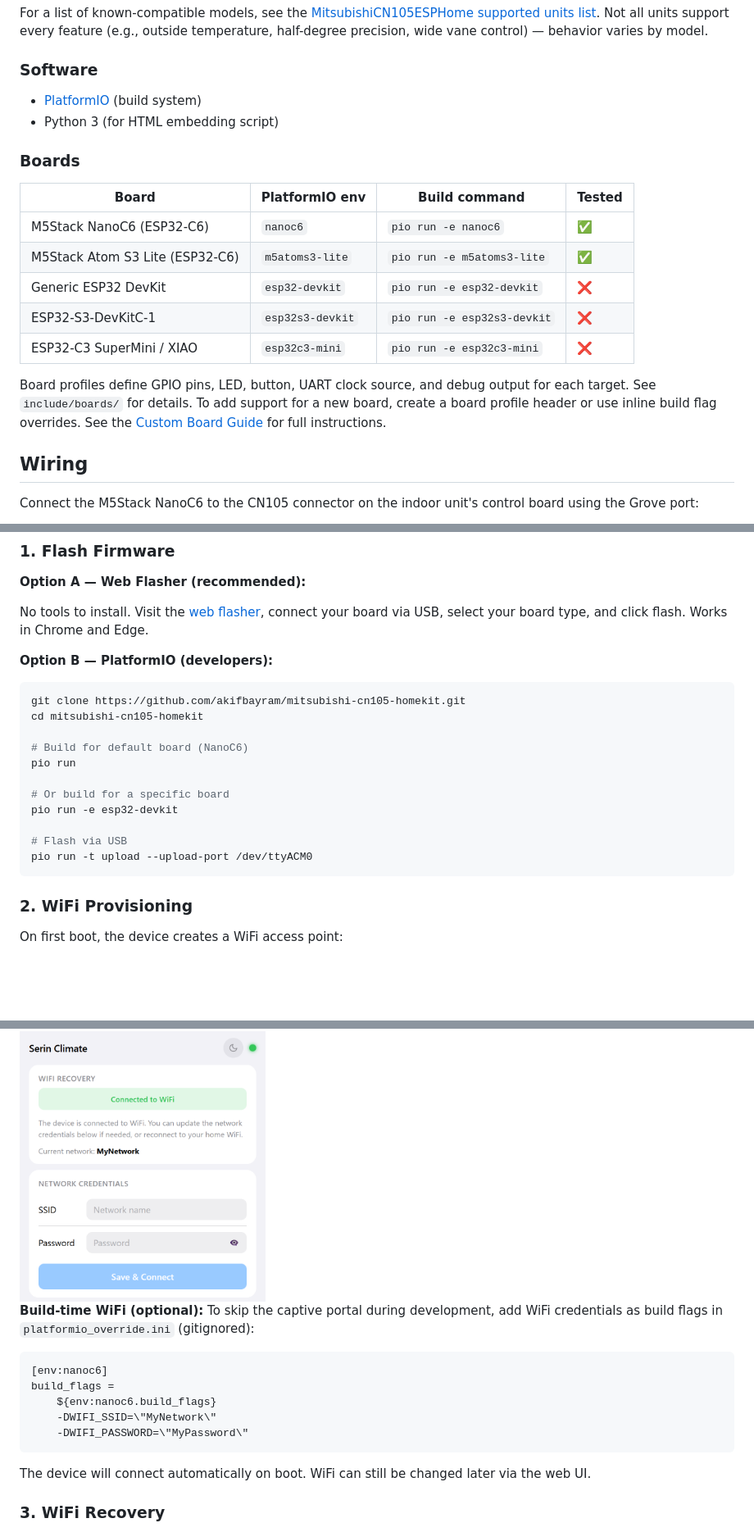
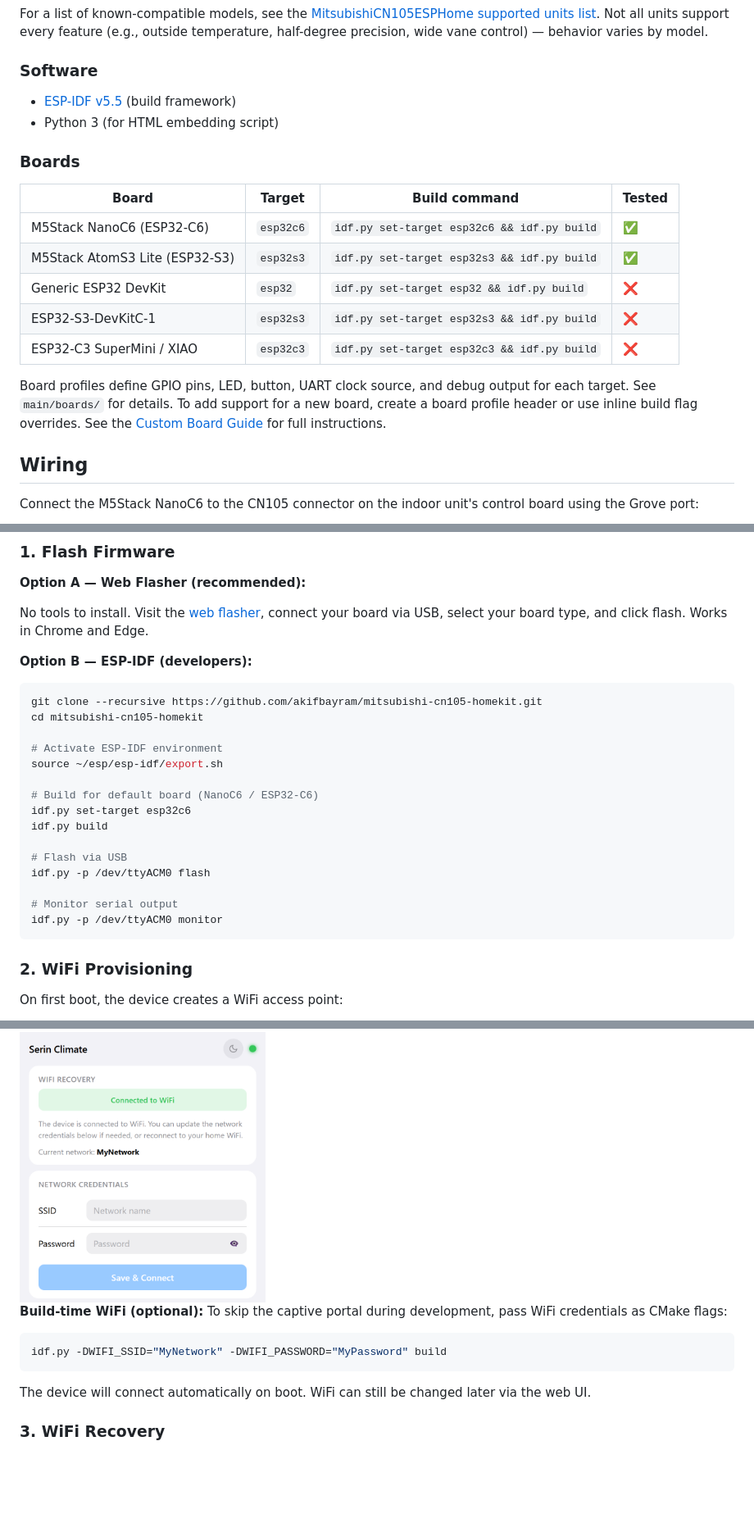
Before and after one commit to akifbayram/mitsubishi-cn105-homekit, a Markdown page: README.md, 3 parts joined by grey strips. Shown at 82% size. Rendered like a GitHub page; blank space fills up the shorter version.

Commit message:
docs: update README for ESP-IDF migration
- Replace PlatformIO commands with idf.py equivalents
- Update board table with ESP-IDF targets
- Update software requirements (ESP-IDF v5.5)
- Update build-time WiFi to use CMake flags
- Update OTA curl path to ESP-IDF build output
- Add esp-homekit-sdk to acknowledgments
- Remove ESP32-P4 from feature list (not supported)

````diff
--- a/README.md
+++ b/README.md
@@ -51,20 +51,20 @@ For a list of known-compatible models, see the [MitsubishiCN105ESPHome supported
 
 ### Software
 
-- [PlatformIO](https://platformio.org/) (build system)
+- [ESP-IDF v5.5](https://docs.espressif.com/projects/esp-idf/en/v5.5/) (build framework)
 - Python 3 (for HTML embedding script)
 
 ### Boards
 
-| Board | PlatformIO env | Build command | Tested |
-|-------|---------------|---------------|-------|
-| M5Stack NanoC6 (ESP32-C6) | `nanoc6` | `pio run -e nanoc6` | ✅ |
-| M5Stack Atom S3 Lite (ESP32-C6) | `m5atoms3-lite` | `pio run -e m5atoms3-lite` | ✅ |
-| Generic ESP32 DevKit | `esp32-devkit` | `pio run -e esp32-devkit` | ❌ |
-| ESP32-S3-DevKitC-1 | `esp32s3-devkit` | `pio run -e esp32s3-devkit` | ❌ |
-| ESP32-C3 SuperMini / XIAO | `esp32c3-mini` | `pio run -e esp32c3-mini` | ❌ |
+| Board | Target | Build command | Tested |
+|-------|--------|---------------|-------|
+| M5Stack NanoC6 (ESP32-C6) | `esp32c6` | `idf.py set-target esp32c6 && idf.py build` | ✅ |
+| M5Stack AtomS3 Lite (ESP32-S3) | `esp32s3` | `idf.py set-target esp32s3 && idf.py build` | ✅ |
+| Generic ESP32 DevKit | `esp32` | `idf.py set-target esp32 && idf.py build` | ❌ |
+| ESP32-S3-DevKitC-1 | `esp32s3` | `idf.py set-target esp32s3 && idf.py build` | ❌ |
+| ESP32-C3 SuperMini / XIAO | `esp32c3` | `idf.py set-target esp32c3 && idf.py build` | ❌ |
 
-Board profiles define GPIO pins, LED, button, UART clock source, and debug output for each target. See `include/boards/` for details. To add support for a new board, create a board profile header or use inline build flag overrides. See the [Custom Board Guide](docs/custom-boards.md) for full instructions.
+Board profiles define GPIO pins, LED, button, UART clock source, and debug output for each target. See `main/boards/` for details. To add support for a new board, create a board profile header or use inline build flag overrides. See the [Custom Board Guide](docs/custom-boards.md) for full instructions.
 
 ## Wiring
 
@@ -91,20 +91,24 @@ The CN105 connector is typically located on the right side of ductless indoor un
 
 No tools to install. Visit the [web flasher](https://serin-labs.github.io/flash/), connect your board via USB, select your board type, and click flash. Works in Chrome and Edge.
 
-**Option B — PlatformIO (developers):**
+**Option B — ESP-IDF (developers):**
 
 ```bash
-git clone https://github.com/akifbayram/mitsubishi-cn105-homekit.git
+git clone --recursive https://github.com/akifbayram/mitsubishi-cn105-homekit.git
 cd mitsubishi-cn105-homekit
 
-# Build for default board (NanoC6)
-pio run
+# Activate ESP-IDF environment
+source ~/esp/esp-idf/export.sh
 
-# Or build for a specific board
-pio run -e esp32-devkit
+# Build for default board (NanoC6 / ESP32-C6)
+idf.py set-target esp32c6
+idf.py build
 
 # Flash via USB
-pio run -t upload --upload-port /dev/ttyACM0
+idf.py -p /dev/ttyACM0 flash
+
+# Monitor serial output
+idf.py -p /dev/ttyACM0 monitor
 ```
 
 ### 2. WiFi Provisioning
@@ -118,14 +122,10 @@ On first boot, the device creates a WiFi access point:
 
 <img src="media/recovery.png" width=300>
 
-**Build-time WiFi (optional):** To skip the captive portal during development, add WiFi credentials as build flags in `platformio_override.ini` (gitignored):
+**Build-time WiFi (optional):** To skip the captive portal during development, pass WiFi credentials as CMake flags:
 
-```ini
-[env:nanoc6]
-build_flags =
-    ${env:nanoc6.build_flags}
-    -DWIFI_SSID=\"MyNetwork\"
-    -DWIFI_PASSWORD=\"MyPassword\"
+```bash
+idf.py -DWIFI_SSID="MyNetwork" -DWIFI_PASSWORD="MyPassword" build
 ```
 
 The device will connect automatically on boot. WiFi can still be changed later via the web UI.
````
Also changed, not shown: other parts of README.md (+6 -5 lines).
